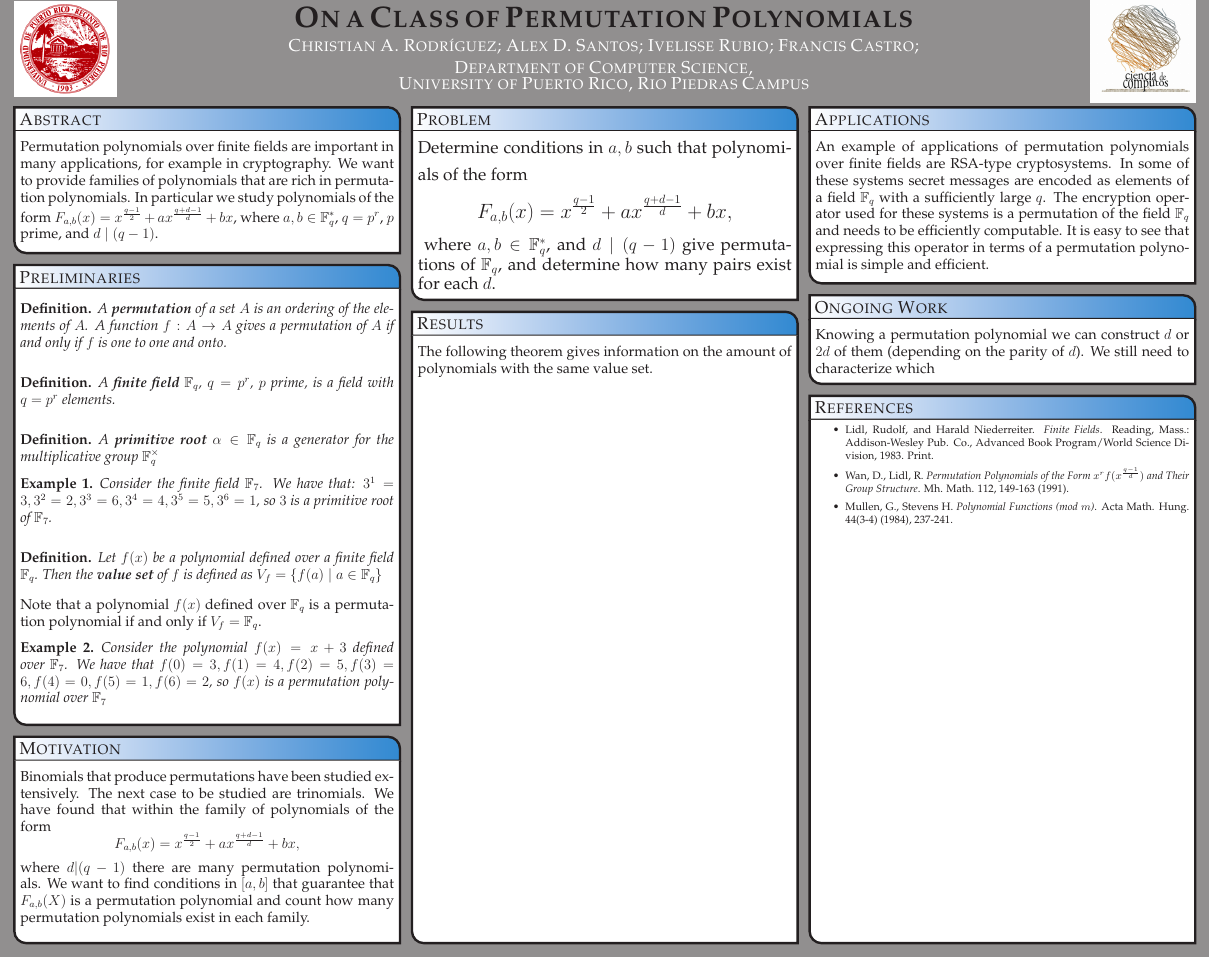
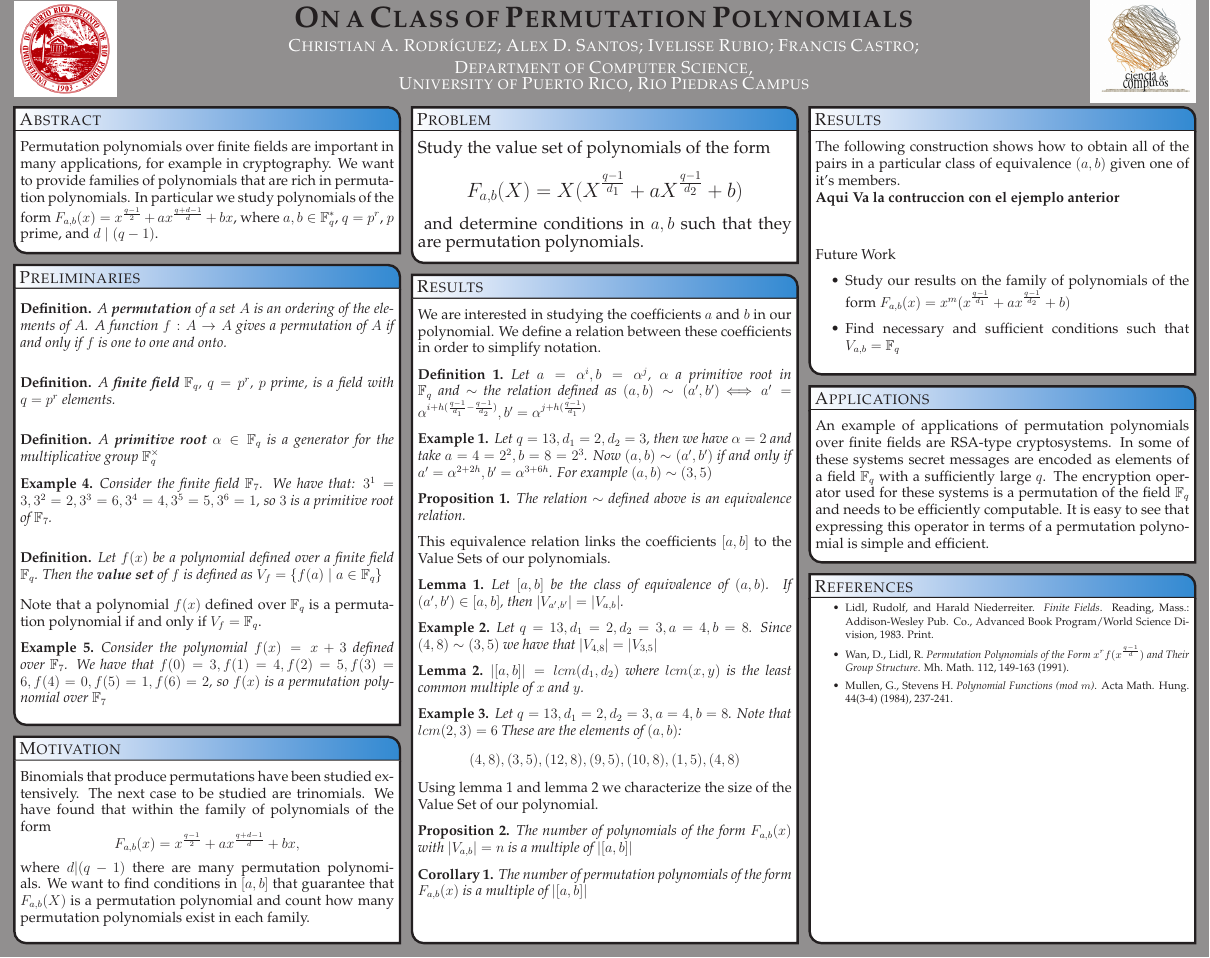
Before and after one commit to chrisrodz/PP-Research, a LaTeX poster (JMM/poster_landscape.tex): the whole page. Compiled offline with pdfLaTeX.

Commit message:
Changes al poster

```diff
--- a/JMM/poster_landscape.tex
+++ b/JMM/poster_landscape.tex
@@ -188,11 +188,7 @@
 \headerbox{Problem}{name=problem,column=1,row=0}{
   %%%%%%%%%%%%%%%%%%%%%%%%%%%%%%%%%%%%%%%%%%%%%%%%%%%%%%%%%%%%%%%%%%%%%%%%%%%%%%
        \vspace{0.3em}
-      {\Large Determine conditions in $a, b$ such that polynomials of the form
-      {\LARGE $$F_{a,b}(x) = x^{\frac{q-1}{2}} + a x^{\frac{q+d-1}{d}} + b x,$$}
-      \noindent
-      where $a,b \in \mathbb{F}_{q}^{*}$, and $d \mid (q-1)$ give permutations of  $\mathbb{F}_{q}$,
-      and determine how many pairs exist for each $d$.}
+      {\Large Study the value set of polynomials of the form {\LARGE $$F_{a,b}(X) = X(X^{\frac{q-1}{d_1}} + aX^{\frac{q-1}{d_2}} +b)$$} and determine conditions in $a,b$ such that they are permutation polynomials.}
 
       \vspace{0.3em}
 }\label{Problem}
@@ -201,19 +197,55 @@
   \headerbox{Results}{name=contribution,column=1,below=problem,above=bottom}{
 %%%%%%%%%%%%%%%%%%%%%%%%%%%%%%%%%%%%%%%%%%%%%%%%%%%%%%%%%%%%%%%%%%%%%%%%%%%%%%
  \vspace{0.3em}
-    The following theorem gives information on the amount of polynomials with the same value set.
 
+    We are interested in studying the coefficients $a$ and $b$ in our polynomial. We define a relation between these coefficients in order to simplify notation.
+
+  \begin{definition}
+    Let $a = \alpha^i, b = \alpha^j$, $\alpha$ a primitive root in $\mathbb{F}_q$ and $\sim$ the relation defined as $(a,b) \sim (a', b')$
+  $\Longleftrightarrow a' = \alpha^{i+h(\frac{q-1}{d_1} - \frac{q-1}{d_2})}, b' = \alpha^{j+h(\frac{q-1}{d_1})}$
+  \end{definition}
+
+  \begin{example}
+    Let $q = 13, d_1 = 2, d_2 = 3$, then we have $\alpha = 2$ and take $a = 4 = 2^2, b = 8 = 2^3$. Now $(a,b) \sim (a',b')$ if and only if
+    $a' = \alpha^{2+2h}, b' = \alpha^{3+6h}$. For example $(a,b) \sim (3,5)$
+  \end{example}
+
+  \begin{proposition}
+    The relation $\sim$ defined above is an equivalence relation.
+  \end{proposition}
+
+  This equivalence relation links the coefficients $[a,b]$ to the Value Sets of our polynomials.
+
+  \begin{lemma}\label{link}
+    Let $[a, b]$ be the class of equivalence of $(a, b)$. If $(a', b') \in [a, b]$,
+     then $|V_{a', b'}| = |V_{a, b}|$.
+  \end{lemma}
+
+  \begin{example}
+    Let $q = 13, d_1 = 2, d_2 = 3, a = 4, b = 8$. Since $(4,8) \sim (3,5)$ we have that $|V_{4, 8}| = |V_{3, 5}|$
+  \end{example}
+
+    \begin{lemma}\label{size}
+    $|[a, b]| = lcm(d_1,d_2)$ where $lcm(x,y)$ is the least common multiple of $x$ and $y$.
+  \end{lemma}
+
+  \begin{example}
+    Let $q = 13, d_1 = 2, d_2 = 3, a = 4, b = 8$. Note that $lcm(2,3) = 6$ These are the elements of $(a,b)$:
+    $$ (4, 8), (3, 5), (12, 8), (9, 5), (10, 8), (1, 5), (4,8) $$
+  \end{example}
+
+  Using lemma~\ref{link} and lemma~\ref{size} we characterize the size of the Value Set of our polynomial.
+
+    \begin{proposition}
+    The number of polynomials of the form $F_{a, b}(x)$ with $|V_{a, b}| = n$ is a multiple of $|[a, b]|$
+  \end{proposition}
+
+  \begin{corollary}
+    The number of permutation polynomials of the form $F_{a, b}(x)$ is a multiple of $|[a, b]|$
+  \end{corollary}
 
    \vspace{0.3em}
   }\label{Results}
-
-%%%%%%%%%%%%%%%%%%%%%%%%%%%%%%%%%%%%%%%%%%%%%%%%%%%%%%%%%%%%%%%%%%%%%%%%%%%%%%
-\headerbox{Applications}{name=applications,column=2,row=0}{
-  %%%%%%%%%%%%%%%%%%%%%%%%%%%%%%%%%%%%%%%%%%%%%%%%%%%%%%%%%%%%%%%%%%%%%%%%%%%%%%
- \vspace{0.3em}
- An example of applications of permutation polynomials over finite fields are RSA-type cryptosystems. In some of these systems secret messages are encoded as elements of a field $\mathbb{F}_{q}$ with a sufficiently large $q$. The encryption operator used for these systems is a permutation of the field $\mathbb{F}_{q}$ and needs to be efficiently computable. It is easy to see that expressing this operator in terms of a permutation polynomial is simple and efficient.
-      \vspace{0.3em}
-}\label{Applications}
 
 %%%%%%%%%%%%%%%%%%%%%%%%%%%%%%%%%%%%%%%%%%%%%%%%%%%%%%%%%%%%%%%%%%%%%%%%%%%%%%
   \headerbox{Preliminaries}{name=preliminaries,column=0,below=abstract}{
@@ -271,17 +303,35 @@ Note that a polynomial $f(x)$ defined over $\mathbb{F}_{q}$ is a permutation pol
 }\label{Motivation}
 
 %%%%%%%%%%%%%%%%%%%%%%%%%%%%%%%%%%%%%%%%%%%%%%%%%%%%%%%%%%%%%%%%%%%%%%%%%%%%%%
-  \headerbox{Ongoing Work}{name=future work,column=2,below=applications}{
+  \headerbox{Results}{name=work,column=2}{
 %%%%%%%%%%%%%%%%%%%%%%%%%%%%%%%%%%%%%%%%%%%%%%%%%%%%%%%%%%%%%%%%%%%%%%%%%%%%%%
 \vspace{0.3em}
 
-Knowing a permutation polynomial we can construct $d$ or $2d$ of them (depending on the parity of $d$). We still need to characterize which
+The following construction shows how to obtain all of the pairs in a particular class of equivalence $(a,b)$ given one of it's members.
+
+\textbf{Aqui Va la contruccion con el ejemplo anterior}
+
+$$$$
+
+  Future Work
+  \begin{itemize}
+    \item Study our results on the family of polynomials of the form $F_{a,b}(x) = x^m(x^{\frac{q-1}{d_1}} + ax^{\frac{q-1}{d_2}} +b)$
+    \item Find necessary and sufficient conditions such that $V_{a,b} = \mathbb{F}_q$
+  \end{itemize}
 
    \vspace{0.3em}
   }\label{Future Work}
 
 %%%%%%%%%%%%%%%%%%%%%%%%%%%%%%%%%%%%%%%%%%%%%%%%%%%%%%%%%%%%%%%%%%%%%%%%%%%%%%
-  \headerbox{References}{name=applications,column=2,above=bottom,below=future work}{
+\headerbox{Applications}{name=applications,column=2,below=work}{
+  %%%%%%%%%%%%%%%%%%%%%%%%%%%%%%%%%%%%%%%%%%%%%%%%%%%%%%%%%%%%%%%%%%%%%%%%%%%%%%
+ \vspace{0.3em}
+ An example of applications of permutation polynomials over finite fields are RSA-type cryptosystems. In some of these systems secret messages are encoded as elements of a field $\mathbb{F}_{q}$ with a sufficiently large $q$. The encryption operator used for these systems is a permutation of the field $\mathbb{F}_{q}$ and needs to be efficiently computable. It is easy to see that expressing this operator in terms of a permutation polynomial is simple and efficient.
+      \vspace{0.3em}
+}\label{Applications}
+
+%%%%%%%%%%%%%%%%%%%%%%%%%%%%%%%%%%%%%%%%%%%%%%%%%%%%%%%%%%%%%%%%%%%%%%%%%%%%%%
+  \headerbox{References}{name=references,column=2,above=bottom,below=applications}{
 %%%%%%%%%%%%%%%%%%%%%%%%%%%%%%%%%%%%%%%%%%%%%%%%%%%%%%%%%%%%%%%%%%%%%%%%%%%%%%
   {\small \begin{itemize}
       \item Lidl, Rudolf, and Harald Niederreiter. \textit{Finite Fields}. Reading, Mass.: Addison-Wesley Pub. Co., Advanced Book Program/World Science Division, 1983. Print.
```
Also changed, not shown: JMM/poster_landscape.pdf.
